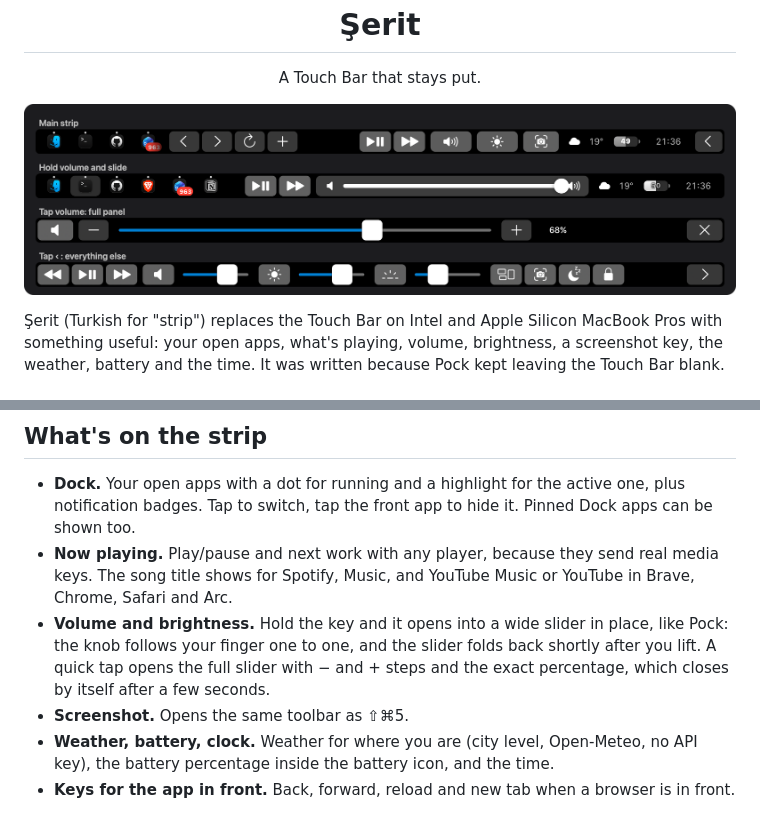
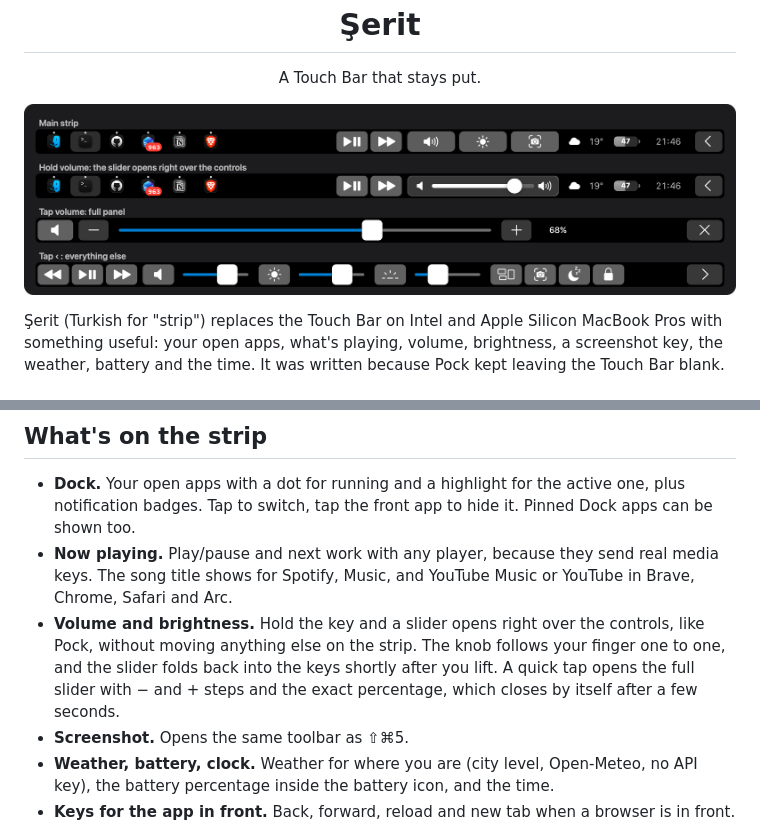
Before and after one commit to AlparslanSemiz/Serit, a Markdown page: README.md, 2 parts joined by grey strips. GitHub-like rendering; pictures changed too: assets/touchbar.png.

Commit message:
Open the hold-slider over the control group instead of pushing other items (#5)

```diff
--- a/README.md
+++ b/README.md
@@ -19,7 +19,7 @@ The script builds Şerit on your Mac (it needs Apple's Command Line Tools), inst
 
 - **Dock.** Your open apps with a dot for running and a highlight for the active one, plus notification badges. Tap to switch, tap the front app to hide it. Pinned Dock apps can be shown too.
 - **Now playing.** Play/pause and next work with any player, because they send real media keys. The song title shows for Spotify, Music, and YouTube Music or YouTube in Brave, Chrome, Safari and Arc.
-- **Volume and brightness.** Hold the key and it opens into a wide slider in place, like Pock: the knob follows your finger one to one, and the slider folds back shortly after you lift. A quick tap opens the full slider with − and + steps and the exact percentage, which closes by itself after a few seconds.
+- **Volume and brightness.** Hold the key and a slider opens right over the controls, like Pock, without moving anything else on the strip. The knob follows your finger one to one, and the slider folds back into the keys shortly after you lift. A quick tap opens the full slider with − and + steps and the exact percentage, which closes by itself after a few seconds.
 - **Screenshot.** Opens the same toolbar as ⇧⌘5.
 - **Weather, battery, clock.** Weather for where you are (city level, Open-Meteo, no API key), the battery percentage inside the battery icon, and the time.
 - **Keys for the app in front.** Back, forward, reload and new tab when a browser is in front. Run, stop, terminal and command palette in VS Code, Cursor and Windsurf.
```
Also changed, not shown: 3 other files.
